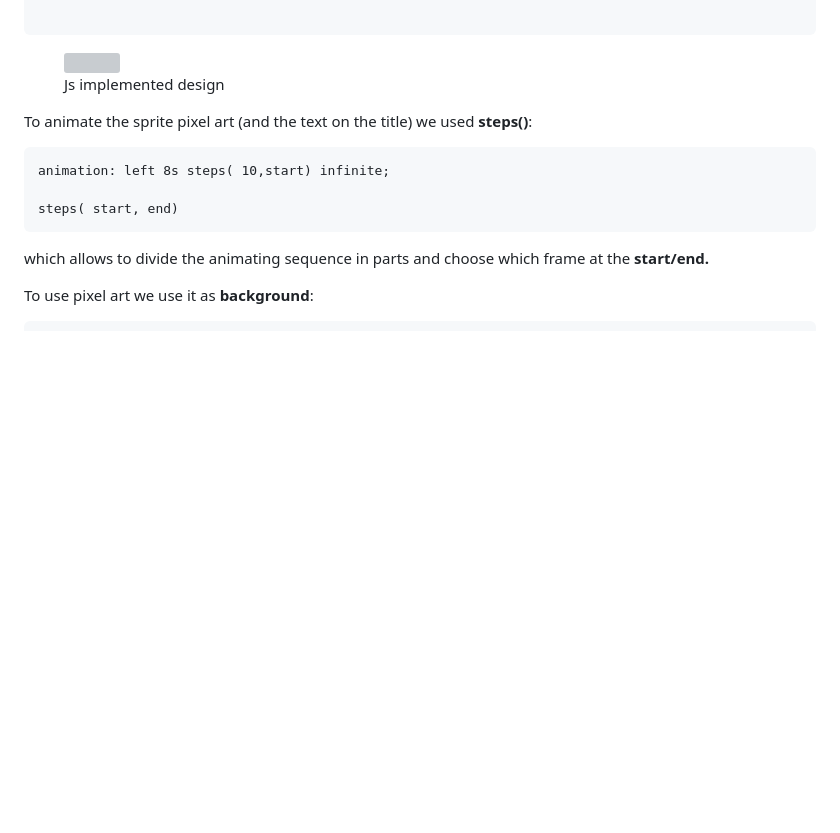
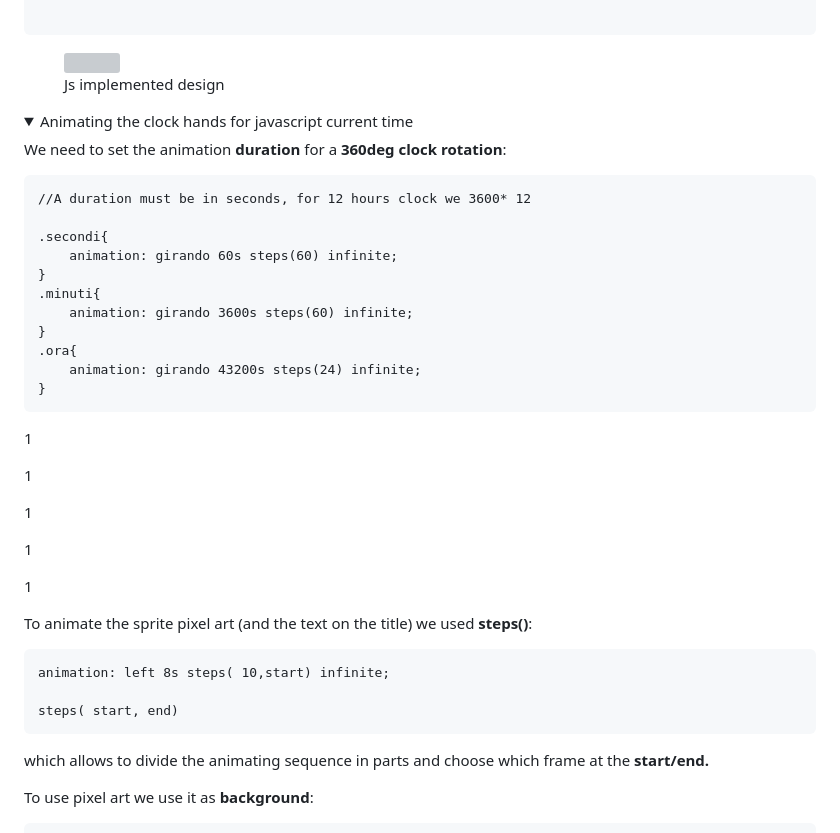
Before and after one commit to Misterlinux/GitBook-experience, a Markdown page: css/css-1.md, the part around the change. Drawn GitHub-style; folded sections open; blank space fills up the shorter version; grey boxes are pictures that could not be loaded.

Commit message:
GITBOOK-274: No subject

````diff
--- a/css/css-1.md
+++ b/css/css-1.md
@@ -1011,9 +1011,37 @@ We **insertAdjacentElement()** the created **\<style>** tag with the 30 CSS sele
 
 <figure><img src="../.gitbook/assets/JSdesign.png" alt=""><figcaption><p>Js implemented design</p></figcaption></figure>
 
-
-
-
+<details>
+
+<summary>Animating the clock hands for javascript current time</summary>
+
+We need to set the animation **duration** for a **360deg clock rotation**:
+
+```
+//A duration must be in seconds, for 12 hours clock we 3600* 12
+
+.secondi{
+    animation: girando 60s steps(60) infinite;
+}
+.minuti{
+    animation: girando 3600s steps(60) infinite;
+}
+.ora{
+    animation: girando 43200s steps(24) infinite;
+}
+```
+
+1
+
+1
+
+1
+
+1
+
+1
+
+</details>
 
 
 
````
